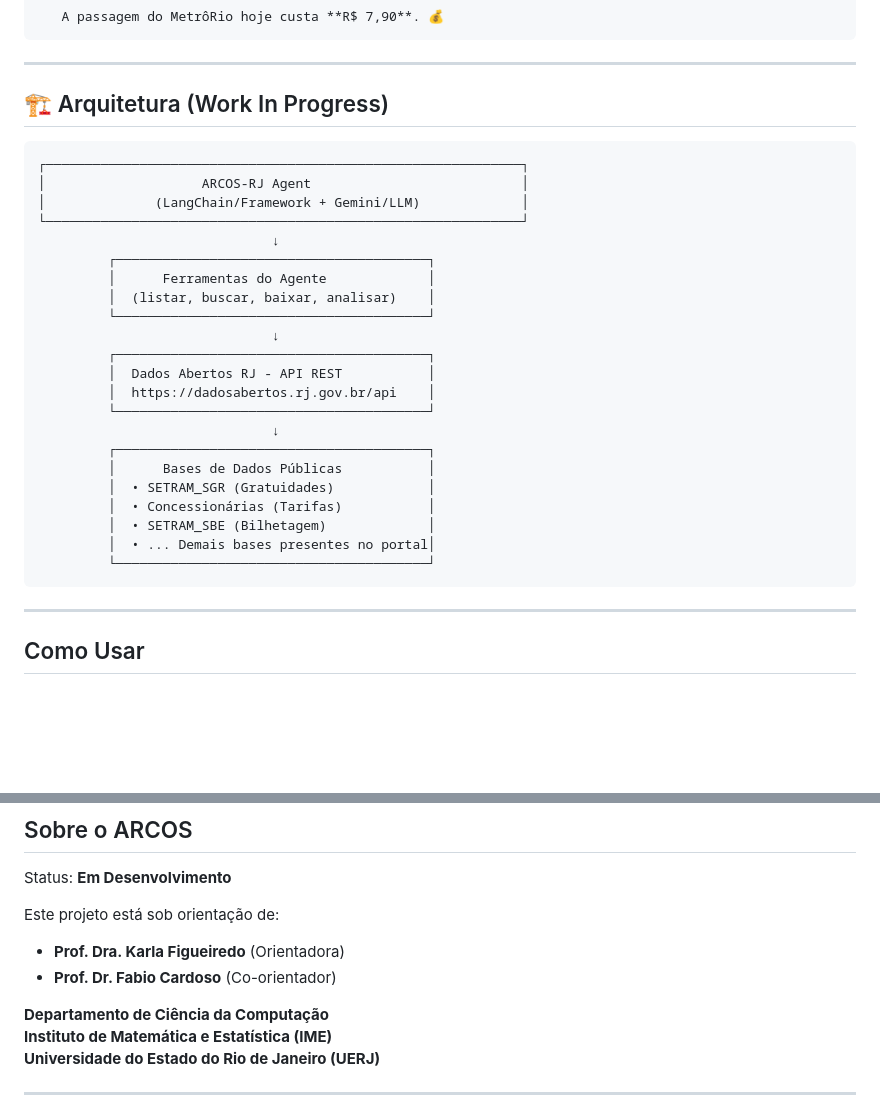
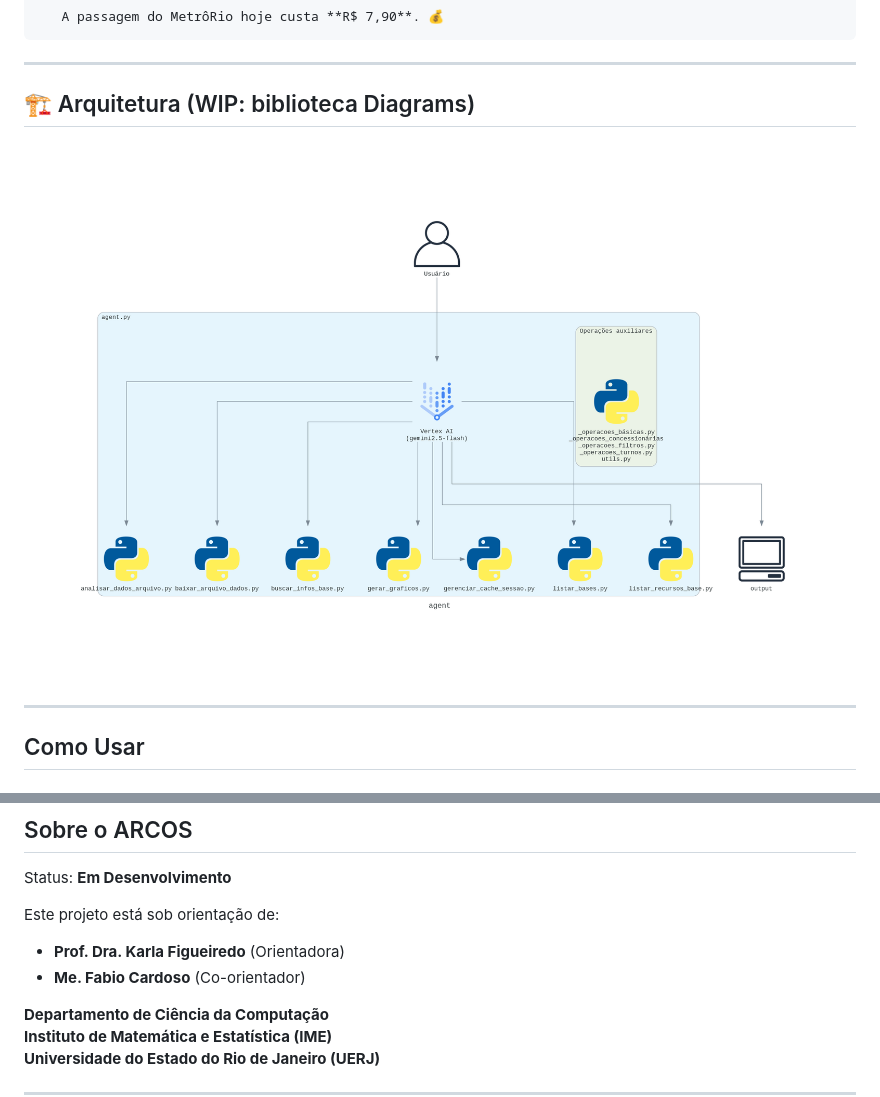
Before and after one commit to wari99/arcos_agent_uerj, a Markdown page: README.md, 2 parts joined by grey strips. GitHub-like rendering; pictures changed too: diagrams/imgs/architecture.png (added); blank space fills up the shorter version.

Commit message:
feat: update architecture img with diagrams

````diff
--- a/README.md
+++ b/README.md
@@ -113,32 +113,9 @@ Dessa forma, tanto um usuário leigo quanto um usuário mais experiente e conhec
 
 ---
 
-## 🏗️ Arquitetura (Work In Progress)
+## 🏗️ Arquitetura (WIP: biblioteca Diagrams)
 
-```
-┌─────────────────────────────────────────────────────────────┐
-│                    ARCOS-RJ Agent                           │
-│              (LangChain/Framework + Gemini/LLM)             │
-└─────────────────────────────────────────────────────────────┘
-                              ↓
-         ┌────────────────────────────────────────┐
-         │      Ferramentas do Agente             │
-         │  (listar, buscar, baixar, analisar)    │
-         └────────────────────────────────────────┘
-                              ↓
-         ┌────────────────────────────────────────┐
-         │  Dados Abertos RJ - API REST           │
-         │  https://dadosabertos.rj.gov.br/api    │
-         └────────────────────────────────────────┘
-                              ↓
-         ┌────────────────────────────────────────┐
-         │      Bases de Dados Públicas           │
-         │  • SETRAM_SGR (Gratuidades)            │
-         │  • Concessionárias (Tarifas)           │
-         │  • SETRAM_SBE (Bilhetagem)             │
-         │  • ... Demais bases presentes no portal│
-         └────────────────────────────────────────┘
-```
+![Arquitetura](./diagrams/imgs/architecture.png)
 
 ---
 
@@ -239,7 +216,7 @@ URL_CONSULTAR_PROCESSAR_ARQUIVO=https://dadosabertos.rj.gov.br/api/3/action/pack
 Este projeto está sob orientação de:
 
 - **Prof. Dra. Karla Figueiredo** (Orientadora)
-- **Prof. Dr. Fabio Cardoso** (Co-orientador)
+- **Me. Fabio Cardoso** (Co-orientador)
 
 **Departamento de Ciência da Computação**
 **Instituto de Matemática e Estatística (IME)**
````
Also changed, not shown: 1 other file.
